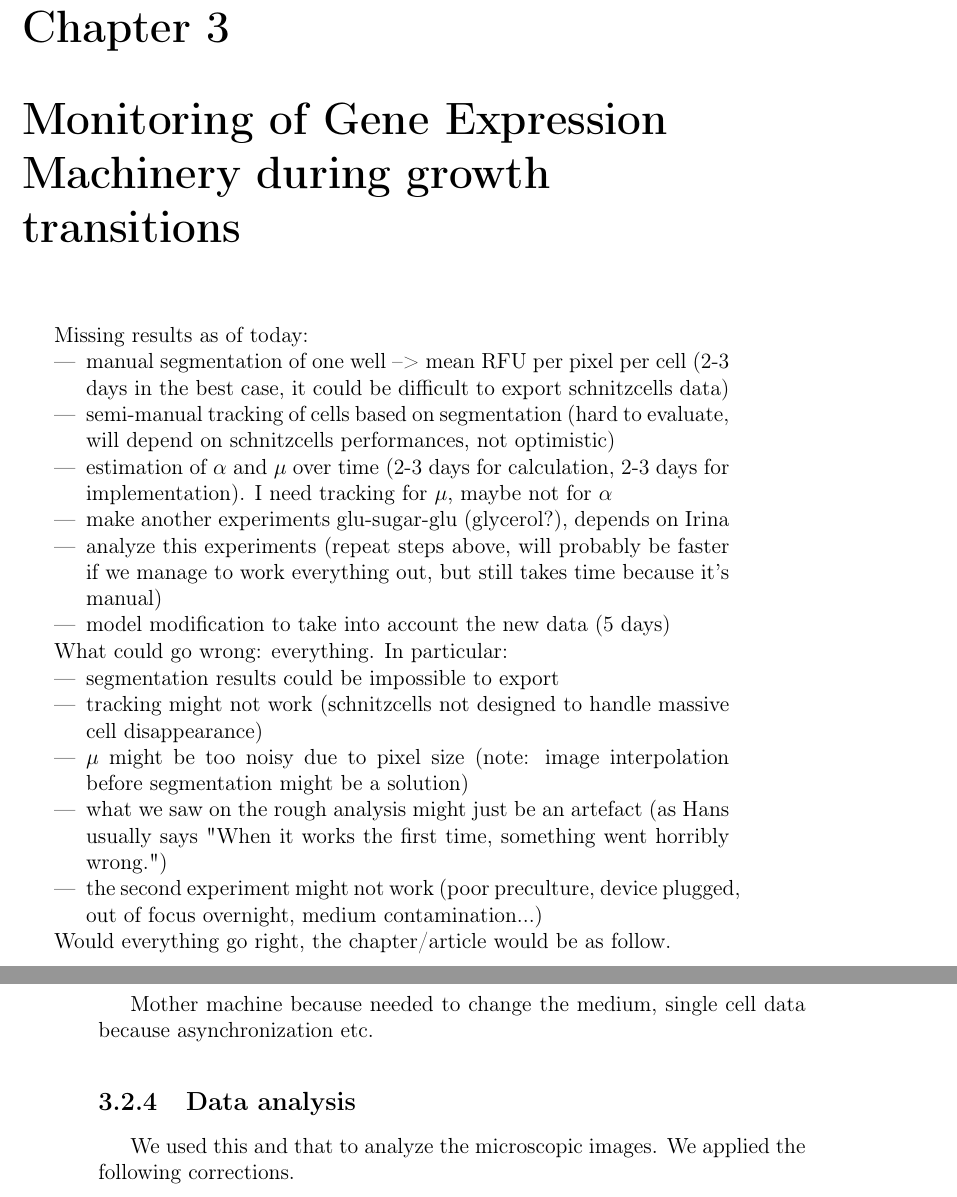
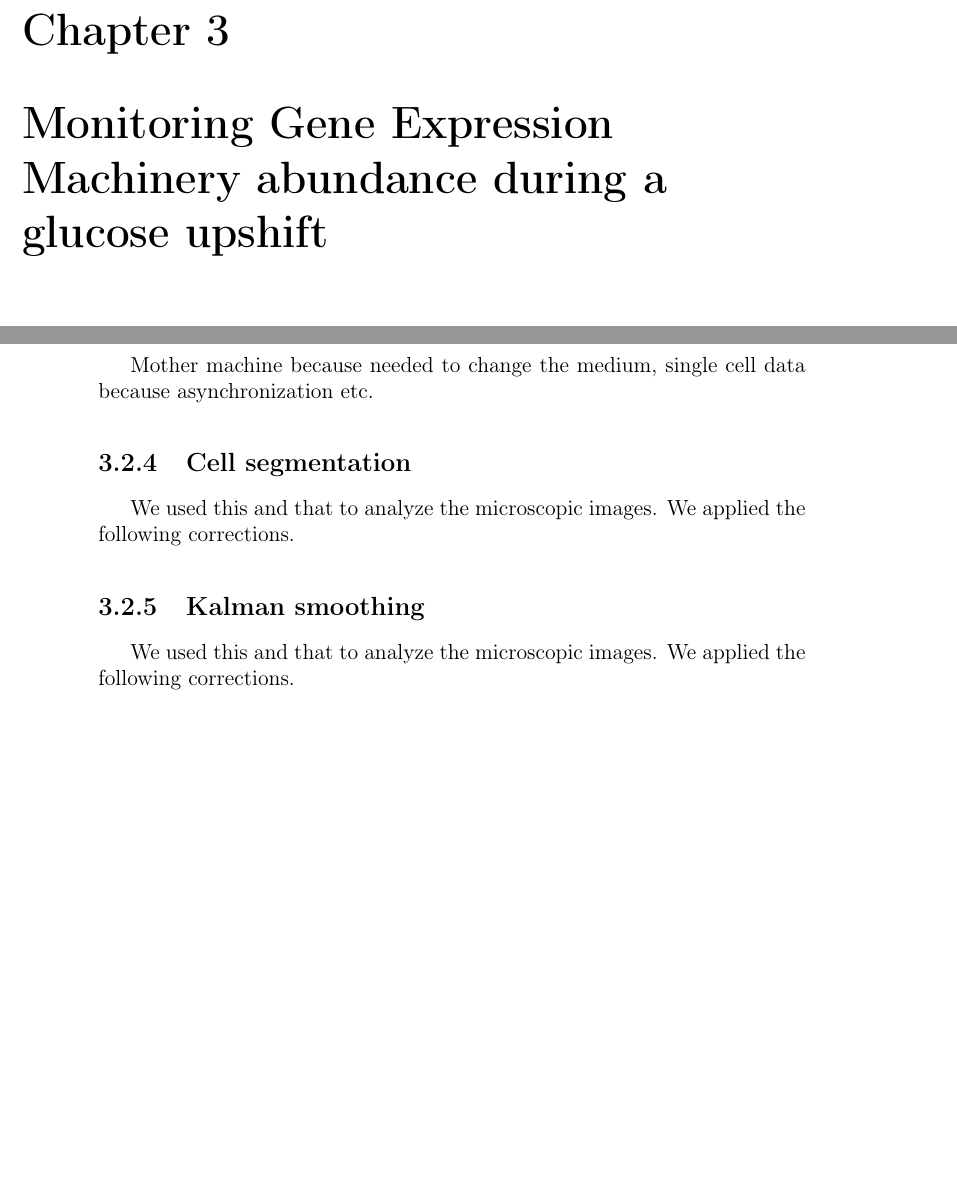
Before and after one commit to nigiord/thesis_manuscript_microbial_growth_control_changing_environment, a LaTeX thesis (main.tex, which reads Chapters/experiments.tex): two parts of pages 77 and 78 of 91 before the commit and two parts of pages 79 and 80 of 93 after it, joined at a grey line, cut so that both start at the same text, the shorter picture padded with empty space. Compiled offline with pdfLaTeX.

Commit message:
Remove commentary on section 3

```diff
--- a/Chapters/experiments.tex
+++ b/Chapters/experiments.tex
@@ -1,25 +1,4 @@
-\chapter{Monitoring of Gene Expression Machinery during growth transitions}
-
-Missing results as of today:
-\begin{itemize}
-\item manual segmentation of one well --> mean RFU per pixel per cell (2-3 days in the best case, it could be difficult to export schnitzcells data)
-\item semi-manual tracking of cells based on segmentation (hard to evaluate, will depend on schnitzcells performances, not optimistic)
-\item estimation of $\alpha$ and $\mu$ over time (2-3 days for calculation, 2-3 days for implementation). I need tracking for $\mu$, maybe not for $\alpha$
-\item make another experiments glu-sugar-glu (glycerol?), depends on Irina
-\item analyze this experiments (repeat steps above, will probably be faster if we manage to work everything out, but still takes time because it's manual)
-\item model modification to take into account the new data (5 days)
-\end{itemize}
-
-What could go wrong: everything. In particular:
-\begin{itemize}
-\item segmentation results could be impossible to export
-\item tracking might not work (schnitzcells not designed to handle massive cell disappearance)
-\item $\mu$ might be too noisy due to pixel size (note: image interpolation before segmentation might be a solution)
-\item what we saw on the rough analysis might just be an artefact (as Hans usually says "When it works the first time, something went horribly wrong.")
-\item the second experiment might not work (poor preculture, device plugged, out of focus overnight, medium contamination...)
-\end{itemize}
-
-Would everything go right, the chapter/article would be as follow.
+\chapter{Monitoring Gene Expression Machinery abundance during a glucose upshift}
 
 \section{Introduction}
 
@@ -44,7 +23,12 @@ We used Gibson assembly, Kan-pbad-ccdb, etc and obtain the following sequence.
 
 Mother machine because needed to change the medium, single cell data because asynchronization etc.
 
-\subsection{Data analysis}
+\subsection{Cell segmentation}
+
+We used this and that to analyze the microscopic images.
+We applied the following corrections.
+
+\subsection{Kalman smoothing}
 
 We used this and that to analyze the microscopic images.
 We applied the following corrections.
```
